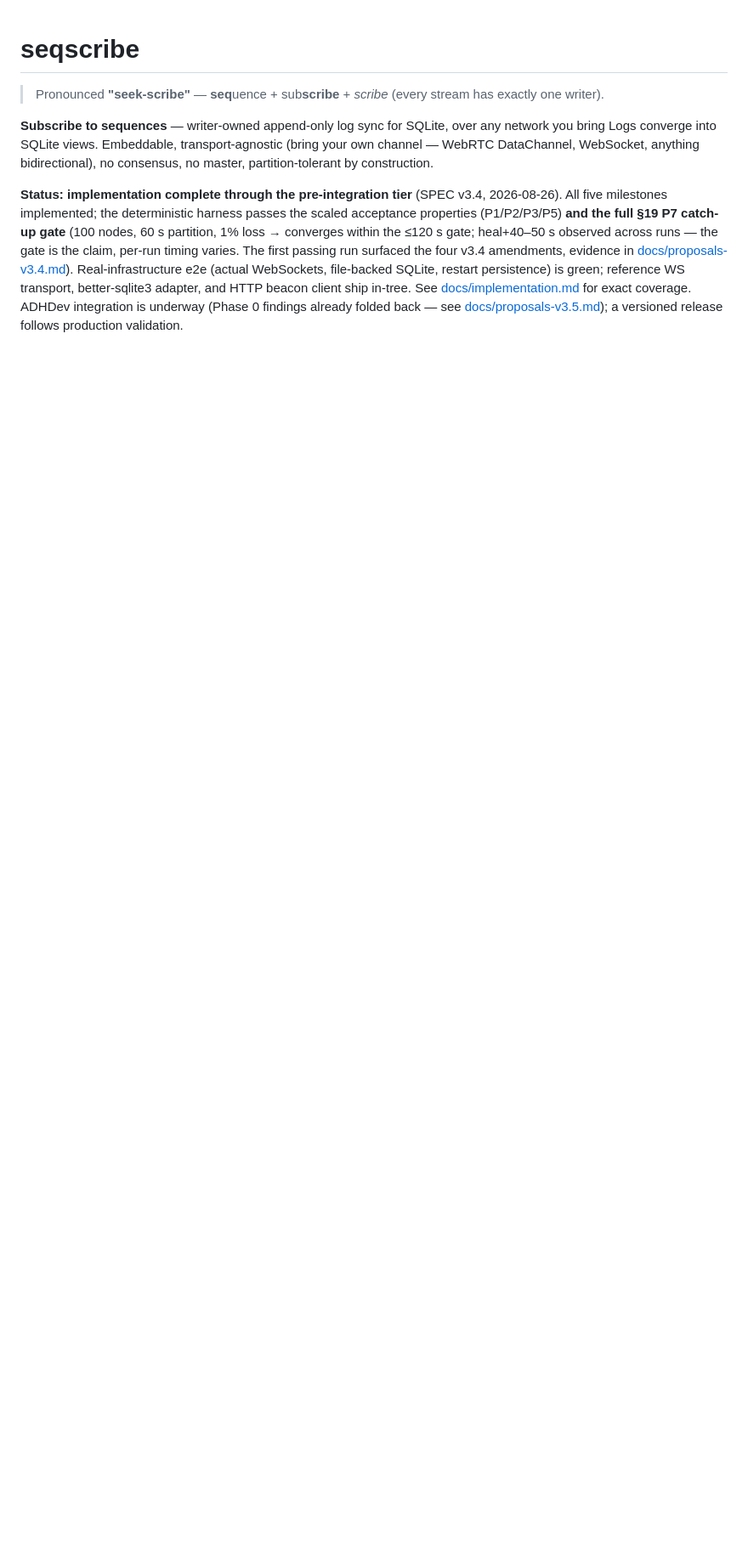
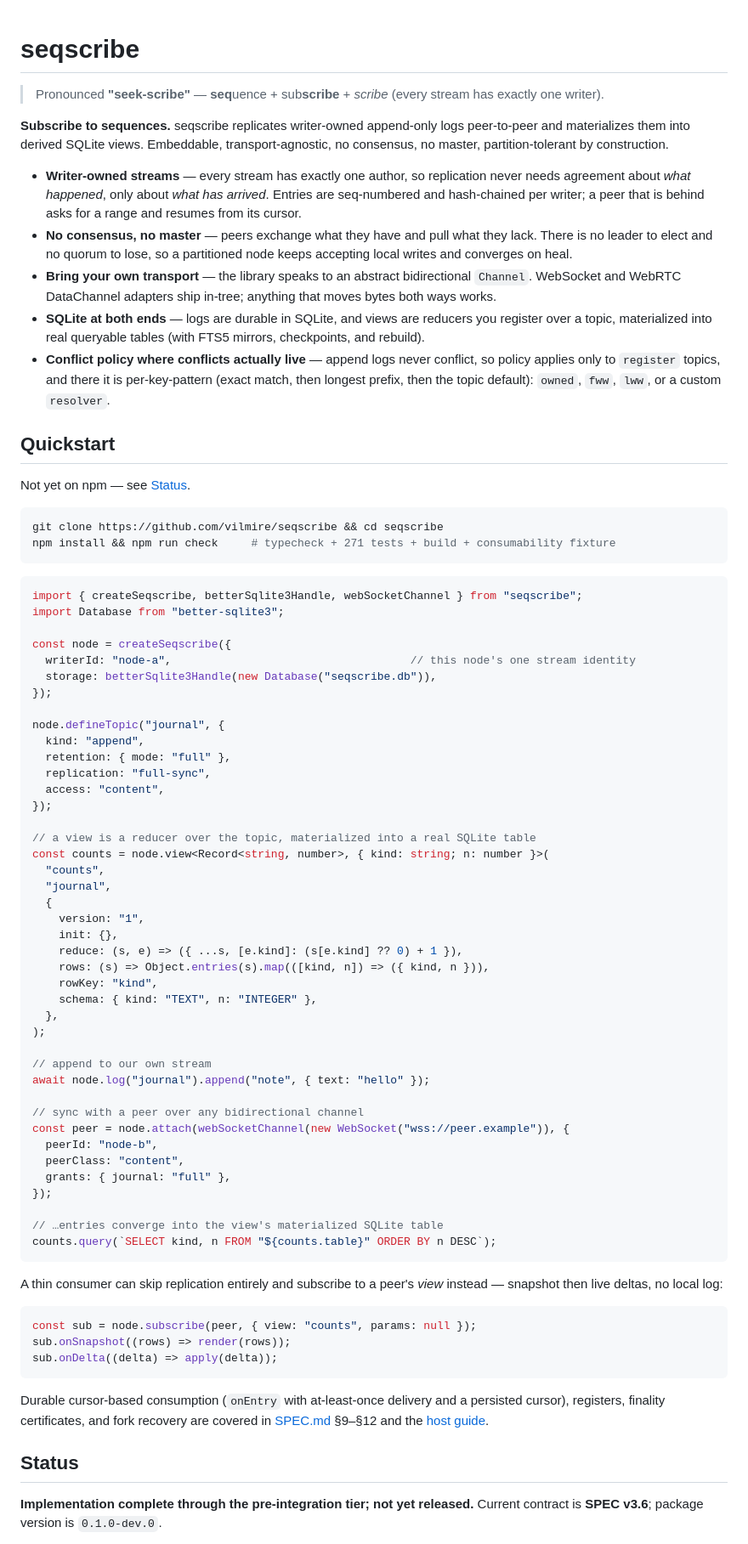
Before and after one commit to vilmire/seqscribe, a Markdown page: README.md, the part around one of its changes. Shown at 85% size. Rendered like a GitHub page; blank space fills up the shorter version.

Commit message:
Rewrite README; drop Korean from the docs set
README was ordered so a reader met the verification record before learning what
the library is. Restructured: pitch and five differentiators first, then a
typechecked quickstart, then status.

- Quickstart added — the first code in the README at all. Verified against the
  built package surface (createSeqscribe → defineTopic → view → append → attach,
  plus the Tier-2 subscription path); the view generics are explicit because
  `init: {}` alone does not infer.
- SPEC version corrected v3.4 → v3.6, and v3.5 proposals no longer described as
  "pending stamp" — they were ratified in bf90a85.
- Status cut from a 414-word paragraph to four bullets; details stay in
  implementation.md where they belong.
- Install section states that `npm install seqscribe` currently resolves to the
  pre-implementation 0.0.1 MIT placeholder, which would otherwise mislead.
- Storage/transport support table, and a fixed broken sentence in the pitch.
- Conflict policy described accurately: register-only, per-key-pattern with
  exact > longest-prefix > default resolution.

Also removes the Korean left in two proposals files (the repeated
"ADHDev 실증 근거" evidence label, and a quoted owner directive in v3.3) — the
docs are otherwise English throughout.

Co-Authored-By: Claude Opus 5 <noreply@anthropic.com>
Claude-Session: https://claude.ai/code/session_01Qr197uprmsFjwvpPoBZxEg

````diff
--- a/README.md
+++ b/README.md
@@ -2,6 +2,78 @@
 
 > Pronounced **"seek-scribe"** — **seq**uence + sub**scribe** + *scribe* (every stream has exactly one writer).
 
-**Subscribe to sequences** — writer-owned append-only log sync for SQLite, over any network you bring Logs converge into SQLite views. Embeddable, transport-agnostic (bring your own channel — WebRTC DataChannel, WebSocket, anything bidirectional), no consensus, no master, partition-tolerant by construction.
+**Subscribe to sequences.** seqscribe replicates writer-owned append-only logs peer-to-peer and materializes them into derived SQLite views. Embeddable, transport-agnostic, no consensus, no master, partition-tolerant by construction.
 
-**Status: implementation complete through the pre-integration tier** (SPEC v3.4, 2026-08-26). All five milestones implemented; the deterministic harness passes the scaled acceptance properties (P1/P2/P3/P5) **and the full §19 P7 catch-up gate** (100 nodes, 60 s partition, 1% loss → converges within the ≤120 s gate; heal+40–50 s observed across runs — the gate is the claim, per-run timing varies. The first passing run surfaced the four v3.4 amendments, evidence in [docs/proposals-v3.4.md](docs/proposals-v3.4.md)). Real-infrastructure e2e (actual WebSockets, file-backed SQLite, restart persistence) is green; reference WS transport, better-sqlite3 adapter, and HTTP beacon client ship in-tree. See [docs/implementation.md](docs/implementation.md) for exact coverage. ADHDev integration is underway (Phase 0 findings already folded back — see [docs/proposals-v3.5.md](docs/proposals-v3.5.md)); a versioned release follows production validation.
+- **Writer-owned streams** — every stream has exactly one author, so replication never needs agreement about *what happened*, only about *what has arrived*. Entries are seq-numbered and hash-chained per writer; a peer that is behind asks for a range and resumes from its cursor.
+- **No consensus, no master** — peers exchange what they have and pull what they lack. There is no leader to elect and no quorum to lose, so a partitioned node keeps accepting local writes and converges on heal.
+- **Bring your own transport** — the library speaks to an abstract bidirectional `Channel`. WebSocket and WebRTC DataChannel adapters ship in-tree; anything that moves bytes both ways works.
+- **SQLite at both ends** — logs are durable in SQLite, and views are reducers you register over a topic, materialized into real queryable tables (with FTS5 mirrors, checkpoints, and rebuild).
+- **Conflict policy where conflicts actually live** — append logs never conflict, so policy applies only to `register` topics, and there it is per-key-pattern (exact match, then longest prefix, then the topic default): `owned`, `fww`, `lww`, or a custom `resolver`.
+
+## Quickstart
+
+Not yet on npm — see [Status](#status).
+
+```bash
+git clone https://github.com/vilmire/seqscribe && cd seqscribe
+npm install && npm run check     # typecheck + 271 tests + build + consumability fixture
+```
+
+```ts
+import { createSeqscribe, betterSqlite3Handle, webSocketChannel } from "seqscribe";
+import Database from "better-sqlite3";
+
+const node = createSeqscribe({
+  writerId: "node-a",                                    // this node's one stream identity
+  storage: betterSqlite3Handle(new Database("seqscribe.db")),
+});
+
+node.defineTopic("journal", {
+  kind: "append",
+  retention: { mode: "full" },
+  replication: "full-sync",
+  access: "content",
+});
+
+// a view is a reducer over the topic, materialized into a real SQLite table
+const counts = node.view<Record<string, number>, { kind: string; n: number }>(
+  "counts",
+  "journal",
+  {
+    version: "1",
+    init: {},
+    reduce: (s, e) => ({ ...s, [e.kind]: (s[e.kind] ?? 0) + 1 }),
+    rows: (s) => Object.entries(s).map(([kind, n]) => ({ kind, n })),
+    rowKey: "kind",
+    schema: { kind: "TEXT", n: "INTEGER" },
+  },
+);
+
+// append to our own stream
+await node.log("journal").append("note", { text: "hello" });
+
+// sync with a peer over any bidirectional channel
+const peer = node.attach(webSocketChannel(new WebSocket("wss://peer.example")), {
+  peerId: "node-b",
+  peerClass: "content",
+  grants: { journal: "full" },
+});
+
+// …entries converge into the view's materialized SQLite table
+counts.query(`SELECT kind, n FROM "${counts.table}" ORDER BY n DESC`);
+```
+
+A thin consumer can skip replication entirely and subscribe to a peer's *view* instead — snapshot then live deltas, no local log:
+
+```ts
+const sub = node.subscribe(peer, { view: "counts", params: null });
+sub.onSnapshot((rows) => render(rows));
+sub.onDelta((delta) => apply(delta));
+```
+
+Durable cursor-based consumption (`onEntry` with at-least-once delivery and a persisted cursor), registers, finality certificates, and fork recovery are covered in [SPEC.md](SPEC.md) §9–§12 and the [host guide](docs/host-guide.md).
+
+## Status
+
+**Implementation complete through the pre-integration tier; not yet released.** Current contract is **SPEC v3.6**; package version is `0.1.0-dev.0`.
+
````
Also changed, not shown: other parts of README.md (+28 -9 lines), docs/proposals-v3.3.md (+1 -1 lines).
